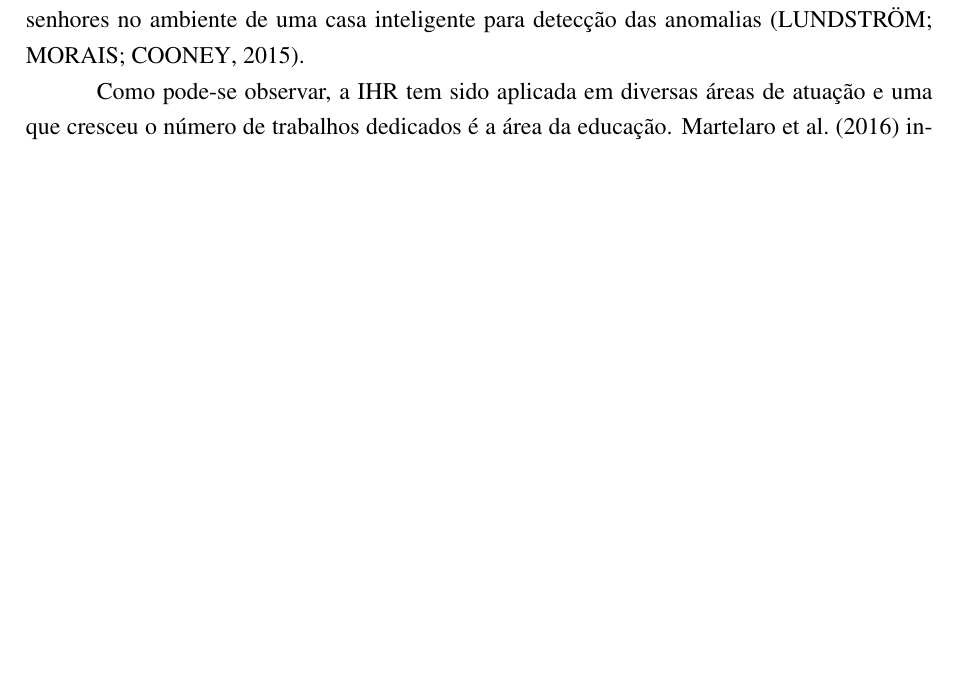
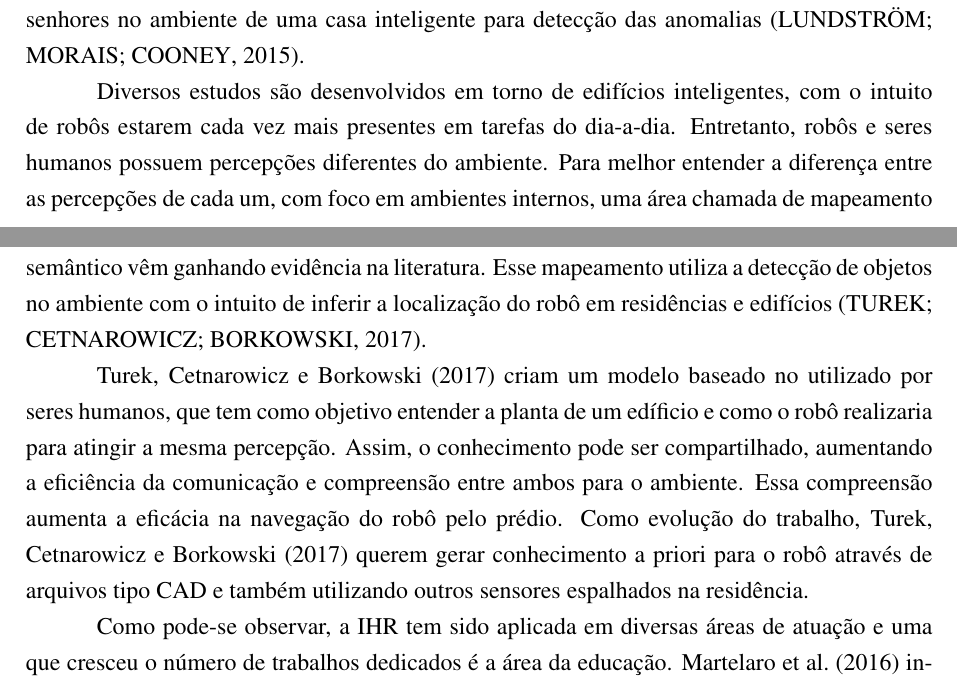
Before and after one commit to amasiero/thesis, a LaTeX thesis (Principal.tex, which reads IHR.tex): part of page 19 of 86 before the commit and two parts of pages 19 and 20 of 87 after it, the two joined at a grey line, cut so that both start at the same text, the shorter picture padded with empty space. The pictures show the PDF file Tese.pdf that the author committed with the source.

Commit message:
Added new review on HRI chapter.

```diff
--- a/IHR.tex
+++ b/IHR.tex
@@ -41,6 +41,10 @@ Trabalhos colaborativos são amplamente explorados entre os trabalhos de IHR. Mu
 % Casa Inteligente
 Sistemas de detecção de anomalias com o propósito de servir idosos e pessoas com problemas físicos que vivem sozinhos é outro tema explorado. Após a detecção da anomalia com base no padrão de interação com o ambiente dessa pessoa, as entidades de assistência domésticas são acionadas e o processo de socorro da pessoa é iniciado. Para que esse trabalho atingisse uma boa acurácia (entre 80\% e 85\%), um robô móvel é utilizado em conjunto com senhores no ambiente de uma casa inteligente para detecção das anomalias~\cite{lundstrom:2015}.
 
+Diversos estudos são desenvolvidos em torno de edifícios inteligentes, com o intuito de robôs estarem cada vez mais presentes em tarefas do dia-a-dia. Entretanto, robôs e seres humanos possuem percepções diferentes do ambiente. Para melhor entender a diferença entre as percepções de cada um, com foco em ambientes internos, uma área chamada de mapeamento semântico vêm ganhando evidência na literatura. Esse mapeamento utiliza a detecção de objetos no ambiente com o intuito de inferir a localização do robô em residências e edifícios~\cite{turek:2017}.
+
+\citeonline{turek:2017} criam um modelo baseado no utilizado por seres humanos, que tem como objetivo entender a planta de um edíficio e como o robô realizaria para atingir a mesma percepção. Assim, o conhecimento pode ser compartilhado, aumentando a eficiência da comunicação e compreensão entre ambos para o ambiente. Essa compreensão aumenta a eficácia na navegação do robô pelo prédio. Como evolução do trabalho, \citeonline{turek:2017} querem gerar conhecimento a priori para o robô através de arquivos tipo CAD e também utilizando outros sensores espalhados na residência.
+
 % Educação
 Como pode-se observar, a IHR tem sido aplicada em diversas áreas de atuação e uma que cresceu o número de trabalhos dedicados é a área da educação. \citeonline{martelaro:2016} investigam métodos para criação de comportamento do robô em função de aumentar a confiança entre humanos que interagem com robôs. Dois meios de medida para o aumento da confiança são aplicados, vulnerabilidade vs expressividade. Notou-se nos testes que robôs mais vulneráveis aumentam mais a confiança do que robôs mais expressivos. Os testes foram realizados com base em um robô tutor.
 
```
Also changed, not shown: Tese.pdf.
